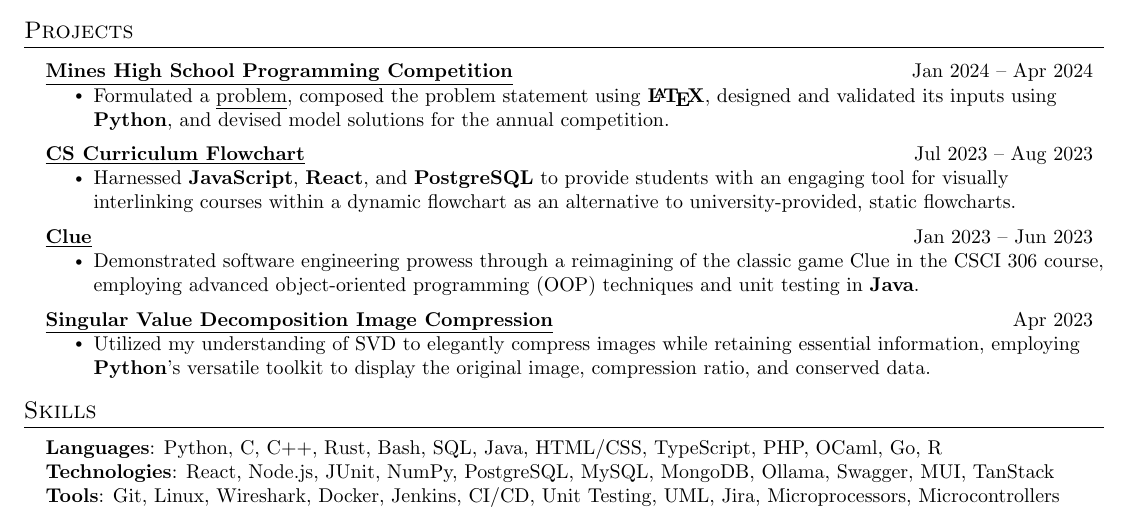
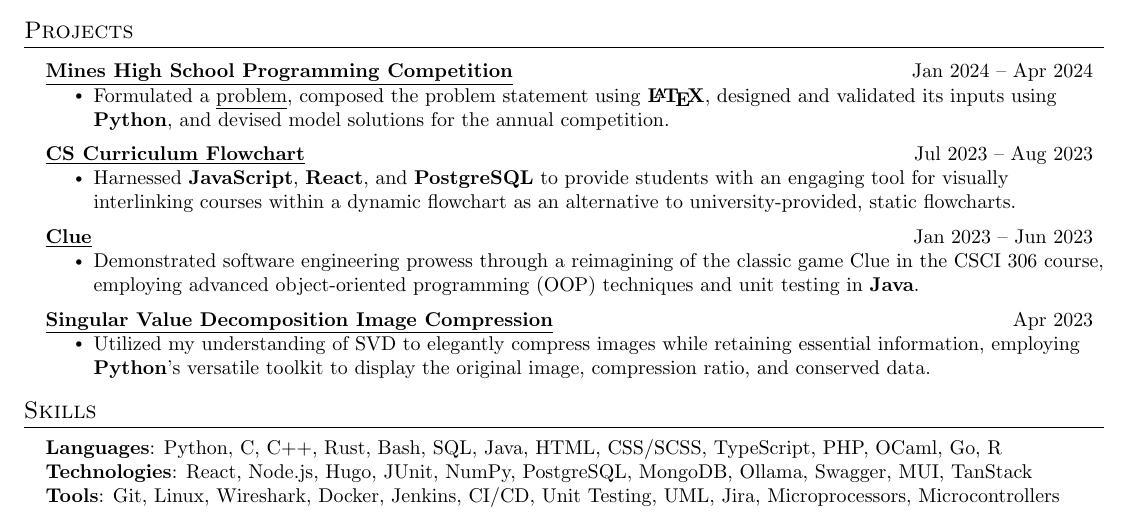
Before and after one commit to keenanschott/Resume, a LaTeX document (main.tex): part of the page, cut so that both start at the same text. Compiled offline with pdfLaTeX.

Commit message:
Update resume

```diff
--- a/main.tex
+++ b/main.tex
@@ -202,8 +202,8 @@
 \section{Skills}
  \begin{itemize}[leftmargin=0.15in, label={}]
     \small{\item{
-     \textbf{Languages}{: Python, C, C++, Rust, Bash, SQL, Java, HTML/CSS, TypeScript, PHP, OCaml, Go, R} \\
-     \textbf{Technologies}{: React, Node.js, JUnit, NumPy, PostgreSQL, MySQL, MongoDB, Ollama, Swagger, MUI, TanStack} \\
+     \textbf{Languages}{: Python, C, C++, Rust, Bash, SQL, Java, HTML, CSS/SCSS, TypeScript, PHP, OCaml, Go, R} \\
+     \textbf{Technologies}{: React, Node.js, Hugo, JUnit, NumPy, PostgreSQL, MongoDB, Ollama, Swagger, MUI, TanStack} \\
      \textbf{Tools}{: Git, Linux, Wireshark, Docker, Jenkins, CI/CD, Unit Testing, UML, Jira, Microprocessors, Microcontrollers}
     }}
  \end{itemize}
```
Also changed, not shown: main.pdf.
